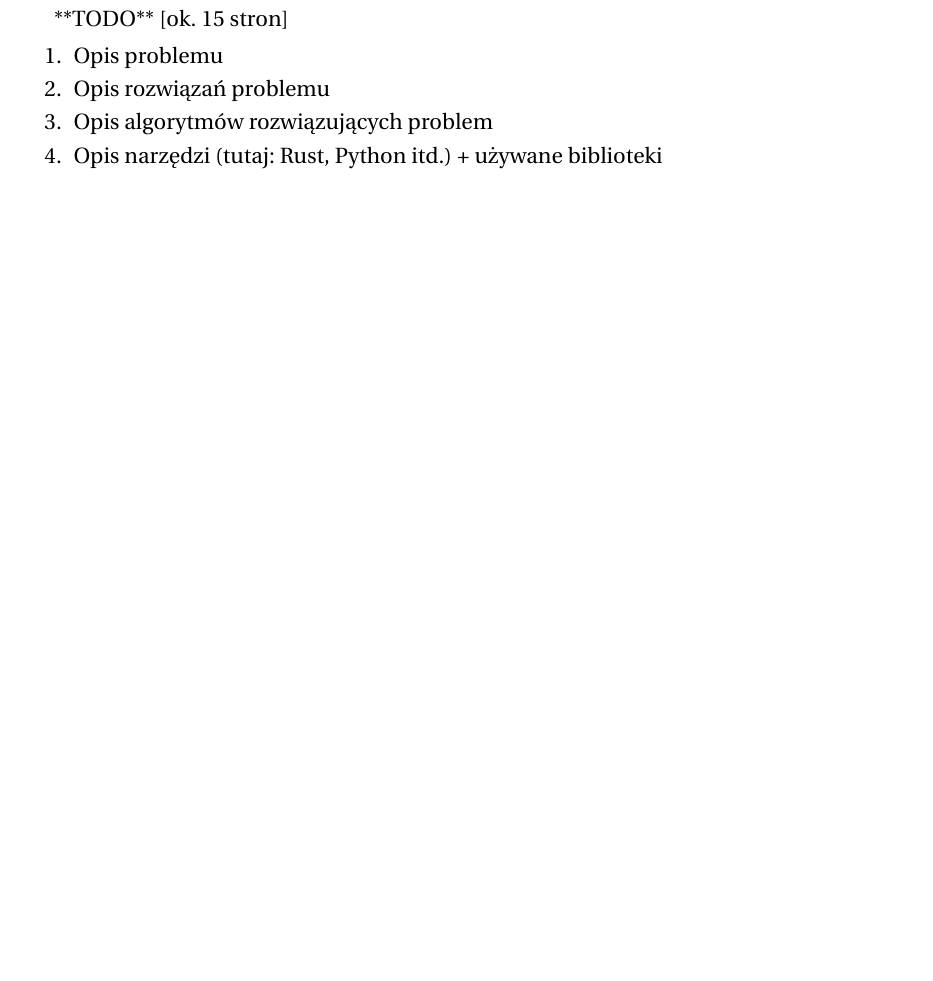
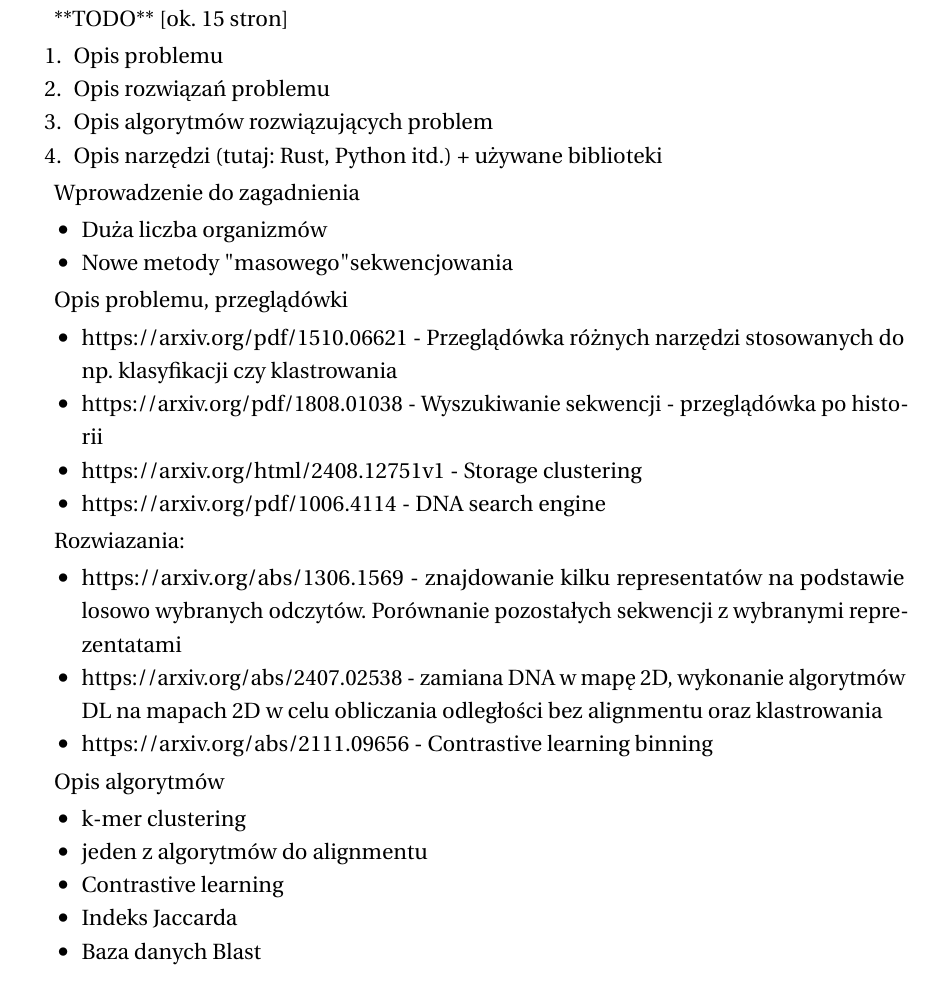
Before and after one commit to pfgryz/exquisitor, a LaTeX thesis (thesis/main.tex, which reads thesis/tex/chapters/2-literature.tex): part of page 12 of 17, cut so that both start at the same text, the shorter picture padded with empty space. Compiled offline with pdfLaTeX.

Commit message:
docs: add few articles

```diff
--- a/thesis/tex/chapters/2-literature.tex
+++ b/thesis/tex/chapters/2-literature.tex
@@ -9,3 +9,33 @@
     \item Opis algorytmów rozwiązujących problem
     \item Opis narzędzi (tutaj: Rust, Python itd.) + używane biblioteki
 \end{enumerate}
+
+Wprowadzenie do zagadnienia
+\begin{itemize}
+    \item Duża liczba organizmów
+    \item Nowe metody "masowego" sekwencjowania
+\end{itemize}
+
+Opis problemu, przeglądówki
+\begin{itemize}
+    \item https://arxiv.org/pdf/1510.06621 - Przeglądówka różnych narzędzi stosowanych do np. klasyfikacji czy klastrowania
+    \item https://arxiv.org/pdf/1808.01038 - Wyszukiwanie sekwencji - przeglądówka po historii
+    \item https://arxiv.org/html/2408.12751v1 - Storage clustering
+    \item https://arxiv.org/pdf/1006.4114 - DNA search engine
+\end{itemize}
+
+Rozwiazania:
+\begin{itemize}
+    \item https://arxiv.org/abs/1306.1569 - znajdowanie kilku representatów na podstawie losowo wybranych odczytów. Porównanie pozostałych sekwencji z wybranymi reprezentatami
+    \item https://arxiv.org/abs/2407.02538 - zamiana DNA w mapę 2D, wykonanie algorytmów DL na mapach 2D w celu obliczania odległości bez alignmentu oraz klastrowania
+    \item https://arxiv.org/abs/2111.09656 - Contrastive learning binning
+\end{itemize}
+
+Opis algorytmów
+\begin{itemize}
+    \item k-mer clustering
+    \item jeden z algorytmów do alignmentu
+    \item Contrastive learning
+    \item Indeks Jaccarda
+    \item Baza danych Blast
+\end{itemize}
```
